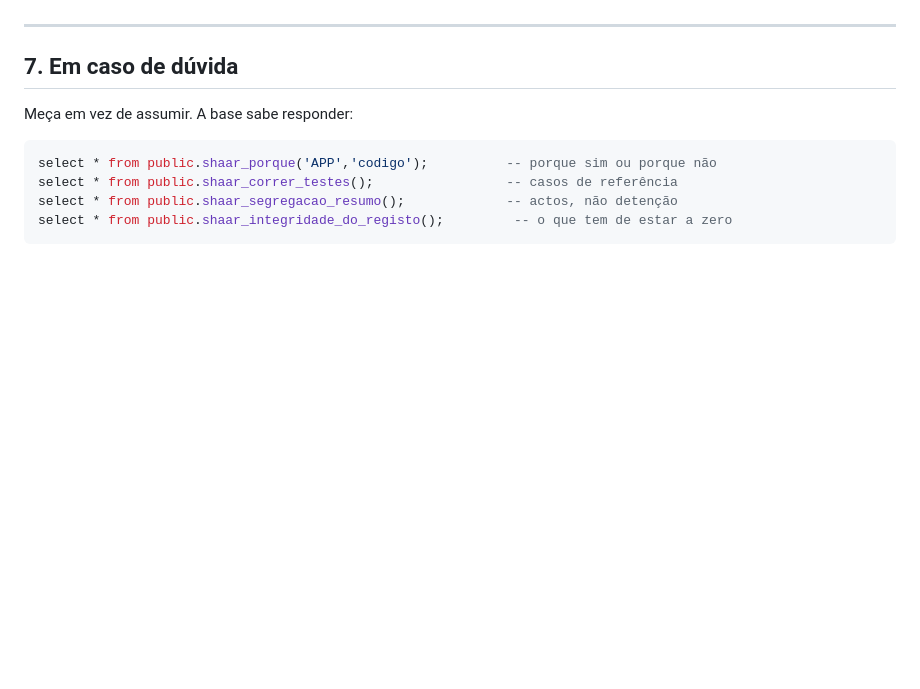
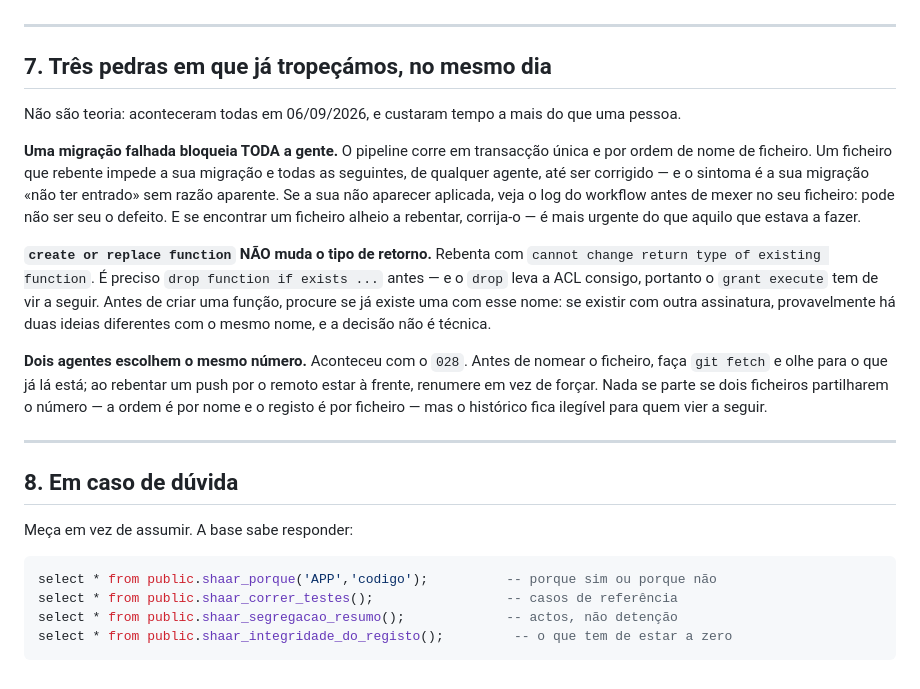
Before and after one commit to XPTOINCTECNOLOGIA/SHAAR, a Markdown page: docs/PERMISSOES-PARA-AGENTES.md, the part around the change. Drawn GitHub-style; blank space fills up the shorter version.

Commit message:
Documento: as tres pedras em que tropecamos hoje
Nao sao teoria — aconteceram todas em 06/09, e custaram tempo a mais do que
uma pessoa. Uma migracao falhada bloqueia todas as seguintes de qualquer
agente, e o sintoma e a sua nao ter entrado sem razao aparente. create or
replace nao muda tipos de retorno, e o drop leva a ACL consigo. E dois agentes
escolheram o numero 028 no mesmo dia.

Corrige tambem a numeracao das seccoes, que saltava do 6 para o 7 sem 7.

Co-Authored-By: Claude Opus 5 <noreply@anthropic.com>
Claude-Session: https://claude.ai/code/session_01AF6F1Cdu6nfFSke68m3HPn

```diff
--- a/docs/PERMISSOES-PARA-AGENTES.md
+++ b/docs/PERMISSOES-PARA-AGENTES.md
@@ -183,7 +183,35 @@ suposto crescer.
 
 ---
 
-## 7. Em caso de dúvida
+## 7. Três pedras em que já tropeçámos, no mesmo dia
+
+Não são teoria: aconteceram todas em 06/09/2026, e custaram tempo a mais do que
+uma pessoa.
+
+**Uma migração falhada bloqueia TODA a gente.** O pipeline corre em transacção
+única e por ordem de nome de ficheiro. Um ficheiro que rebente impede a sua
+migração e todas as seguintes, de qualquer agente, até ser corrigido — e o
+sintoma é a sua migração «não ter entrado» sem razão aparente. Se a sua não
+aparecer aplicada, veja o log do workflow antes de mexer no seu ficheiro: pode
+não ser seu o defeito. E se encontrar um ficheiro alheio a rebentar, corrija-o
+— é mais urgente do que aquilo que estava a fazer.
+
+**`create or replace function` NÃO muda o tipo de retorno.** Rebenta com
+`cannot change return type of existing function`. É preciso
+`drop function if exists ...` antes — e o `drop` leva a ACL consigo, portanto o
+`grant execute` tem de vir a seguir. Antes de criar uma função, procure se já
+existe uma com esse nome: se existir com outra assinatura, provavelmente há
+duas ideias diferentes com o mesmo nome, e a decisão não é técnica.
+
+**Dois agentes escolhem o mesmo número.** Aconteceu com o `028`. Antes de
+nomear o ficheiro, faça `git fetch` e olhe para o que já lá está; ao rebentar
+um push por o remoto estar à frente, renumere em vez de forçar. Nada se parte
+se dois ficheiros partilharem o número — a ordem é por nome e o registo é por
+ficheiro — mas o histórico fica ilegível para quem vier a seguir.
+
+---
+
+## 8. Em caso de dúvida
 
 Meça em vez de assumir. A base sabe responder:
 
```
